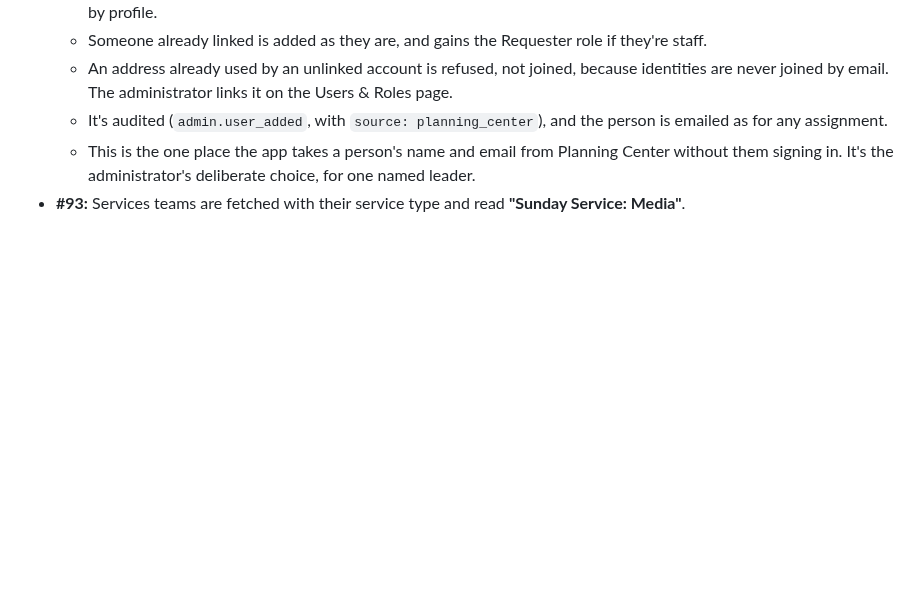
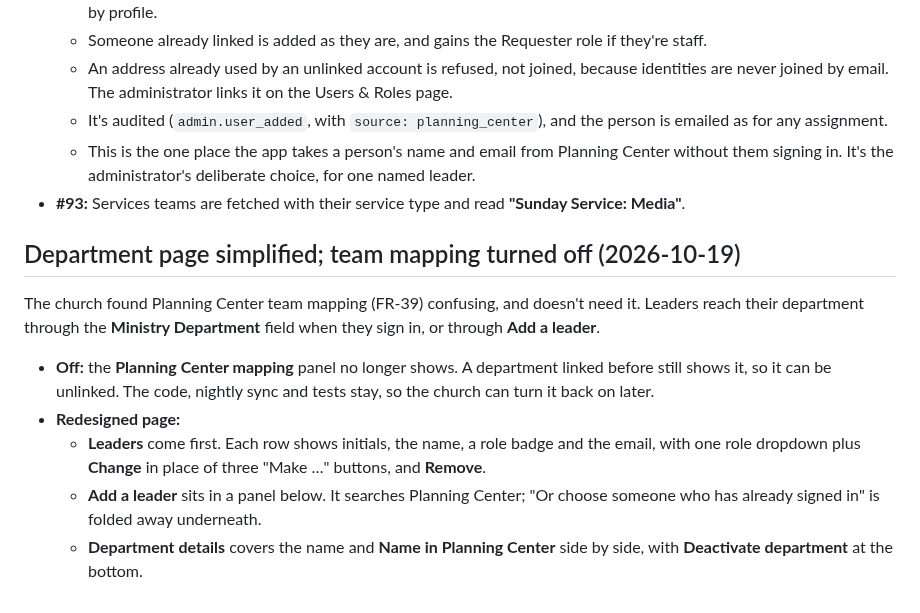
Before and after one commit to gboyegaadeojo/Church-Budget-Application, a Markdown page: docs/decisions.md, the part around the change. GitHub-like rendering; blank space fills up the shorter version.

```diff
--- a/docs/decisions.md
+++ b/docs/decisions.md
@@ -1125,3 +1125,12 @@ What changed:
   - It's audited (`admin.user_added`, with `source: planning_center`), and the person is emailed as for any assignment.
   - This is the one place the app takes a person's name and email from Planning Center without them signing in. It's the administrator's deliberate choice, for one named leader.
 - **#93:** Services teams are fetched with their service type and read **"Sunday Service: Media"**.
+## Department page simplified; team mapping turned off (2026-10-19)
+
+The church found Planning Center team mapping (FR-39) confusing, and doesn't need it. Leaders reach their department through the **Ministry Department** field when they sign in, or through **Add a leader**.
+
+- **Off:** the **Planning Center mapping** panel no longer shows. A department linked before still shows it, so it can be unlinked. The code, nightly sync and tests stay, so the church can turn it back on later.
+- **Redesigned page:**
+  - **Leaders** come first. Each row shows initials, the name, a role badge and the email, with one role dropdown plus **Change** in place of three "Make …" buttons, and **Remove**.
+  - **Add a leader** sits in a panel below. It searches Planning Center; "Or choose someone who has already signed in" is folded away underneath.
+  - **Department details** covers the name and **Name in Planning Center** side by side, with **Deactivate department** at the bottom.
```
Also changed, not shown: docs/user-manual.md (+7 -4 lines), docs/images/manual/admin-department.png (added), 5 other files.
